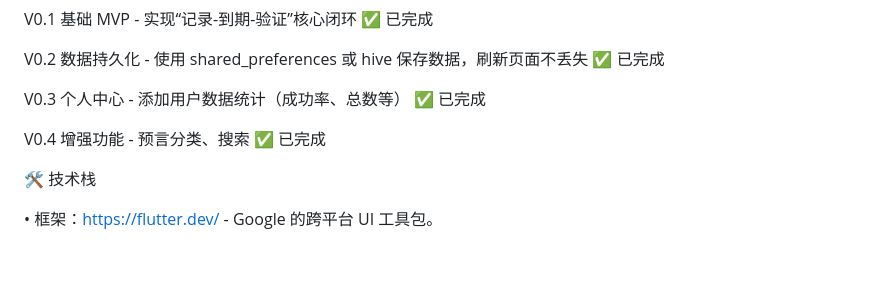
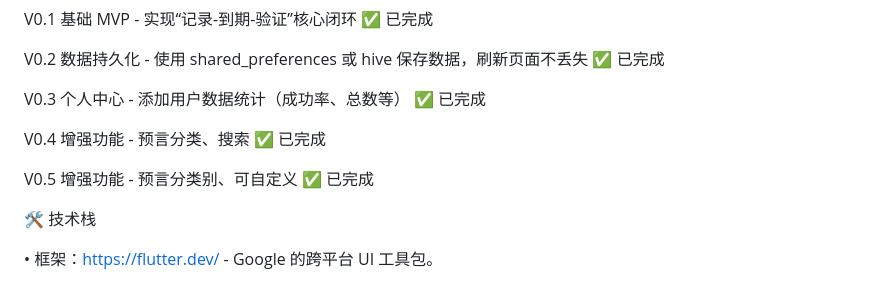
Before and after one commit to sytq2000/SeerX, a Markdown page: README.md, the part around the change. Drawn GitHub-style; blank space fills up the shorter version.

Commit message:
docs: 更新 README.md 文档

```diff
--- a/README.md
+++ b/README.md
@@ -98,6 +98,8 @@ V0.3 个人中心 - 添加用户数据统计（成功率、总数等） ✅ 已
 
 V0.4 增强功能 - 预言分类、搜索 ✅ 已完成
 
+V0.5 增强功能 - 预言分类别、可自定义 ✅ 已完成
+
 🛠 技术栈
 
 • 框架：https://flutter.dev/ - Google 的跨平台 UI 工具包。
```
